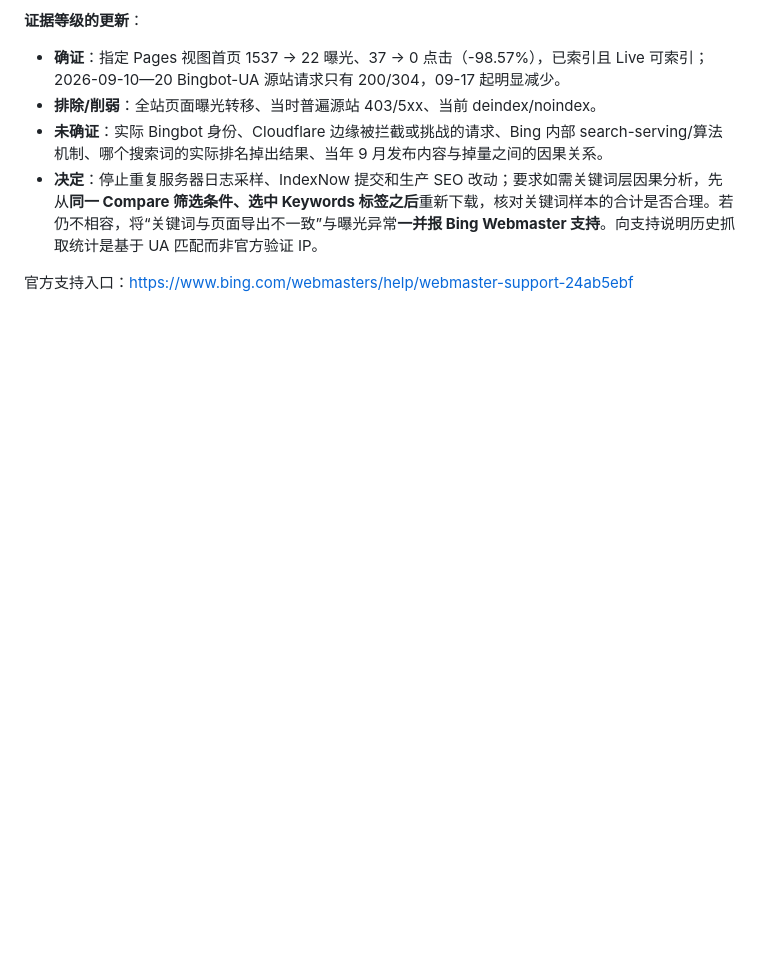
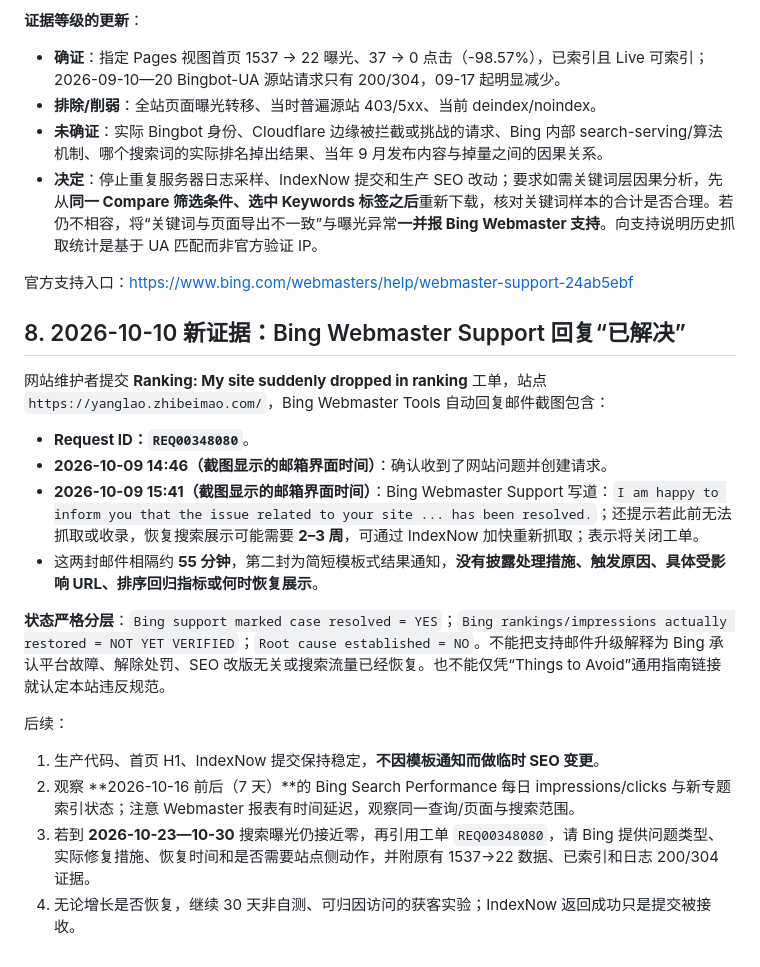
Before and after one commit to Jihai123/yanglao, a Markdown page: docs/BING_EXPOSURE_COLLAPSE_TIMELINE_2026-10-09.md, the part around the change. Drawn GitHub-style; blank space fills up the shorter version.

Commit message:
docs(bing): record official REQ00348080 resolved notice without assuming visibility recovery

```diff
--- a/docs/BING_EXPOSURE_COLLAPSE_TIMELINE_2026-10-09.md
+++ b/docs/BING_EXPOSURE_COLLAPSE_TIMELINE_2026-10-09.md
@@ -122,3 +122,21 @@ Pages CSV 只有**首页一行**，已否定“当时有其他页面接替首页
 - **决定**：停止重复服务器日志采样、IndexNow 提交和生产 SEO 改动；要求如需关键词层因果分析，先从**同一 Compare 筛选条件、选中 Keywords 标签之后**重新下载，核对关键词样本的合计是否合理。若仍不相容，将“关键词与页面导出不一致”与曝光异常**一并报 Bing Webmaster 支持**。向支持说明历史抓取统计是基于 UA 匹配而非官方验证 IP。
 
 官方支持入口：https://www.bing.com/webmasters/help/webmaster-support-24ab5ebf
+
+
+## 8. 2026-10-10 新证据：Bing Webmaster Support 回复“已解决”
+
+网站维护者提交 **Ranking: My site suddenly dropped in ranking** 工单，站点 `https://yanglao.zhibeimao.com/`，Bing Webmaster Tools 自动回复邮件截图包含：
+
+- **Request ID：`REQ00348080`**。
+- **2026-10-09 14:46（截图显示的邮箱界面时间）**：确认收到了网站问题并创建请求。
+- **2026-10-09 15:41（截图显示的邮箱界面时间）**：Bing Webmaster Support 写道：`I am happy to inform you that the issue related to your site ... has been resolved.`；还提示若此前无法抓取或收录，恢复搜索展示可能需要 **2–3 周**，可通过 IndexNow 加快重新抓取；表示将关闭工单。
+- 这两封邮件相隔约 **55 分钟**，第二封为简短模板式结果通知，**没有披露处理措施、触发原因、具体受影响 URL、排序回归指标或何时恢复展示**。
+
+**状态严格分层**：`Bing support marked case resolved = YES`；`Bing rankings/impressions actually restored = NOT YET VERIFIED`；`Root cause established = NO`。不能把支持邮件升级解释为 Bing 承认平台故障、解除处罚、SEO 改版无关或搜索流量已经恢复。也不能仅凭“Things to Avoid”通用指南链接就认定本站违反规范。
+
+后续：
+1. 生产代码、首页 H1、IndexNow 提交保持稳定，**不因模板通知而做临时 SEO 变更**。
+2. 观察 **2026-10-16 前后（7 天）**的 Bing Search Performance 每日 impressions/clicks 与新专题索引状态；注意 Webmaster 报表有时间延迟，观察同一查询/页面与搜索范围。
+3. 若到 **2026-10-23—10-30** 搜索曝光仍接近零，再引用工单 `REQ00348080`，请 Bing 提供问题类型、实际修复措施、恢复时间和是否需要站点侧动作，并附原有 1537→22 数据、已索引和日志 200/304 证据。
+4. 无论增长是否恢复，继续 30 天非自测、可归因访问的获客实验；IndexNow 返回成功只是提交被接收。
```
